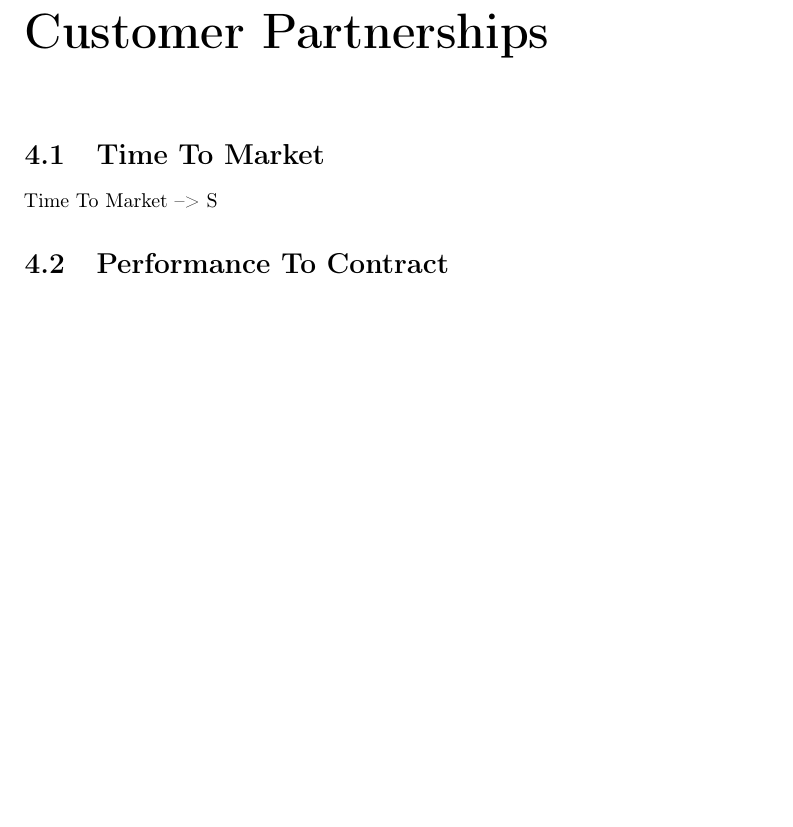
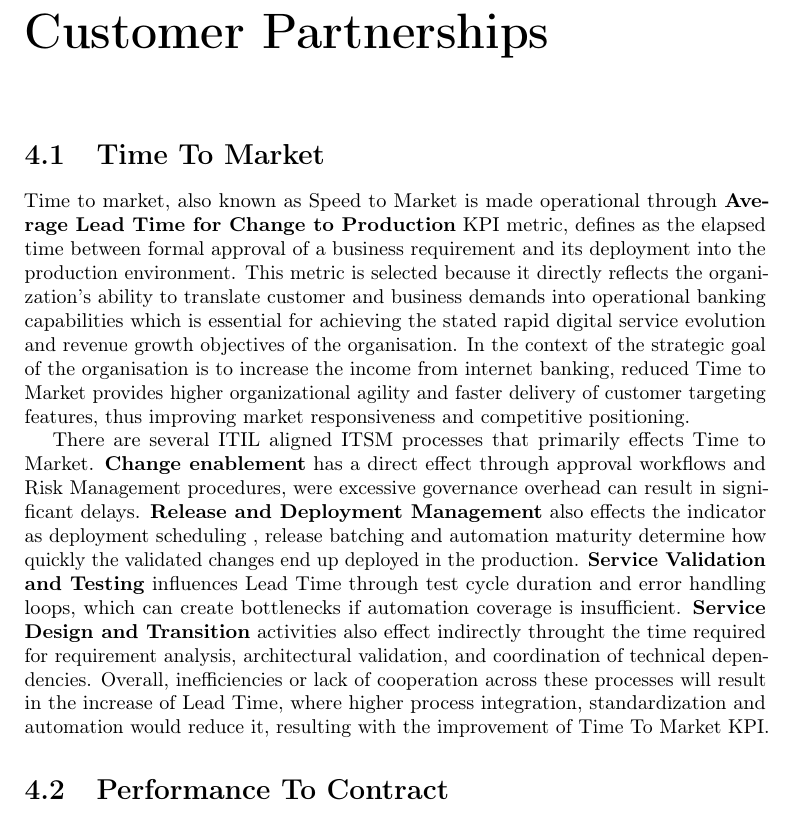
Before and after one commit to albertomorini/ITSM_Project, a LaTeX thesis (Latex/thesis.tex, which reads Latex/chapters/3_CustomerPartnership.tex): part of page 9 of 14, cut so that both start at the same text, the shorter picture padded with empty space. Compiled offline with pdfLaTeX.

Commit message:
Time to market
Done a big part of time to market KPI

```diff
--- a/Latex/chapters/3_CustomerPartnership.tex
+++ b/Latex/chapters/3_CustomerPartnership.tex
@@ -3,7 +3,13 @@
 
 
 \section{Time To Market}
-Time To Market --> S
+%   Savas
+
+Time to market, also known as Speed to Market is made operational through \textbf{Average Lead Time for Change to Production} KPI metric, defines as the elapsed time between formal approval of a business requirement and its deployment into the production environment. This metric is selected because it directly reflects the organization’s ability to translate customer and business demands into operational banking capabilities which is essential for achieving the stated rapid digital service evolution and revenue growth objectives of the organisation. In the context of the strategic goal of the organisation is to increase the income from internet banking, reduced Time to Market provides higher organizational agility and faster delivery of customer targeting features, thus improving market responsiveness and competitive positioning.
+
+There are several ITIL aligned ITSM processes that primarily effects Time to Market. \textbf{Change enablement} has a direct effect through approval workflows and Risk Management procedures, were excessive governance overhead can result in significant delays. \textbf{Release and Deployment Management} also effects the indicator  as deployment scheduling , release batching and automation maturity determine how quickly the validated changes end up deployed in the production. \textbf{Service Validation and Testing} influences Lead Time through test cycle duration and error handling loops, which can create bottlenecks if automation coverage is insufficient. \textbf{Service Design and Transition} activities also effect indirectly throught the time required for requirement analysis, architectural validation, and coordination of technical dependencies. Overall, inefficiencies or lack of cooperation across these processes will result in the increase of Lead Time, where higher process integration, standardization and automation would reduce it, resulting with the improvement of Time To Market KPI.
+
+
 
 \section{Performance To Contract}
 PerformanceToContract --> A
```
Also changed, not shown: Latex/thesis.pdf, 8 other files.
